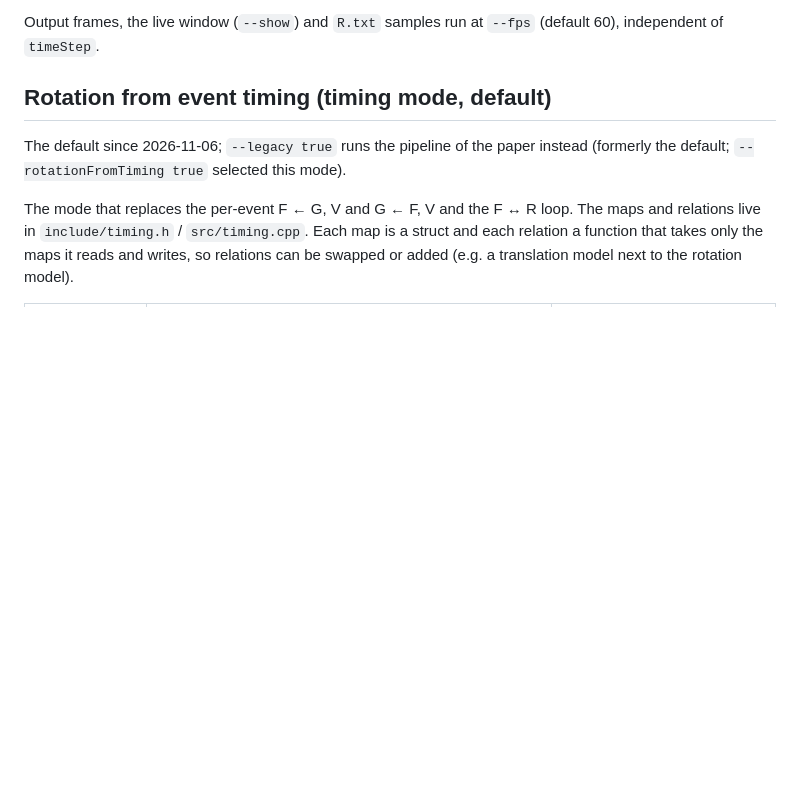
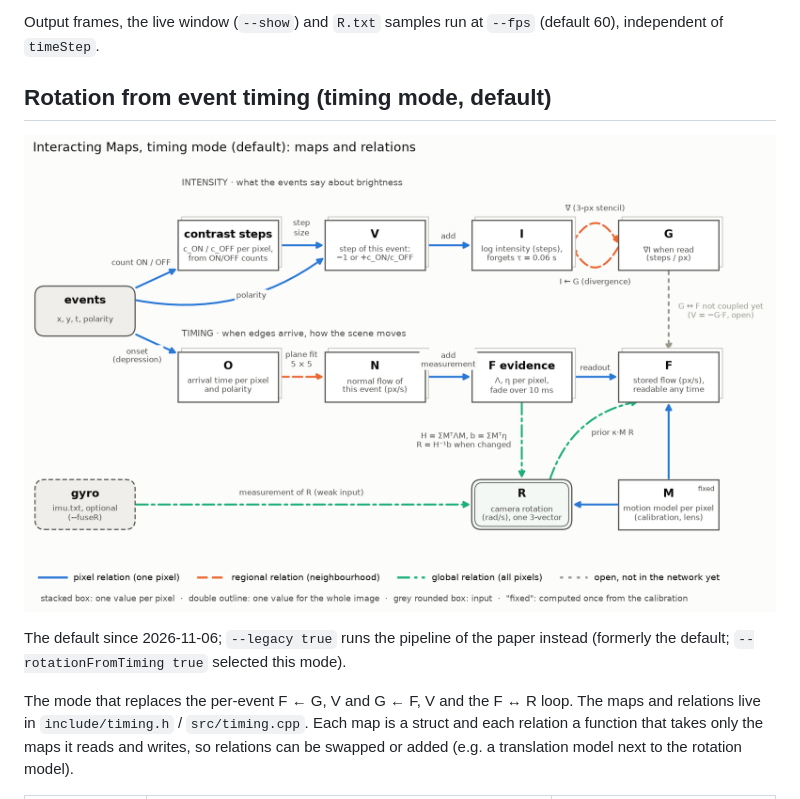
Before and after one commit to th-nuernberg/Interacting_Maps, a Markdown page: docs/cpp-implementation.md, the part around the change. GitHub-like rendering; pictures changed too: docs/figures/network_graph.png (added); blank space fills up the shorter version.

```diff
--- a/docs/cpp-implementation.md
+++ b/docs/cpp-implementation.md
@@ -80,6 +80,8 @@ Output frames, the live window (`--show`) and `R.txt` samples run at `--fps` (de
 
 ## Rotation from event timing (timing mode, default)
 
+![Maps and relations in timing mode](figures/network_graph.png)
+
 The default since 2026-11-06; `--legacy true` runs the pipeline of the paper instead (formerly the default; `--rotationFromTiming true` selected this mode).
 
 The mode that replaces the per-event F ← G, V and G ← F, V and the F ↔ R loop. The maps and relations live in `include/timing.h` / `src/timing.cpp`. Each map is a struct and each relation a function that takes only the maps it reads and writes, so relations can be swapped or added (e.g. a translation model next to the rotation model).
```
Also changed, not shown: README.md (+4 -0 lines), 2 other files.
